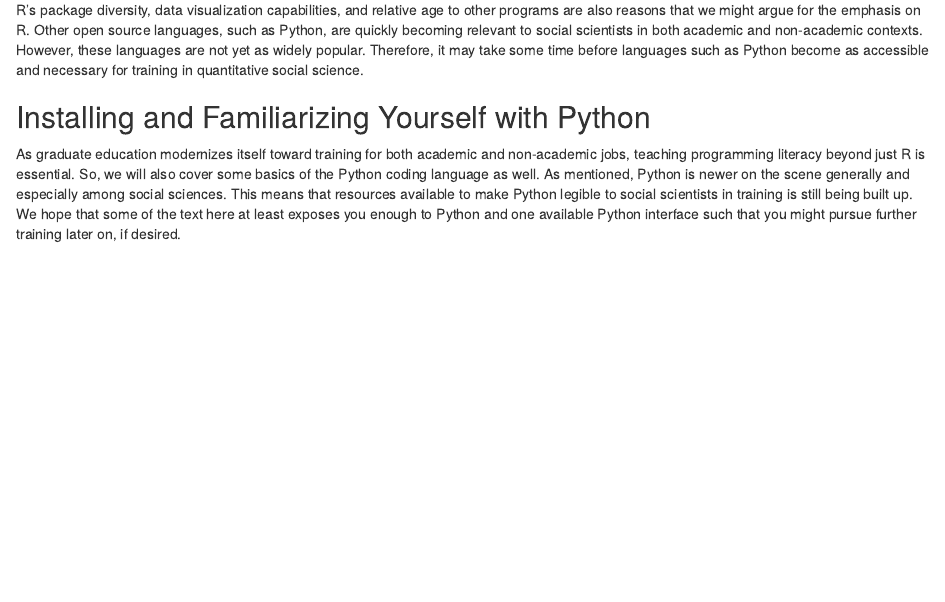
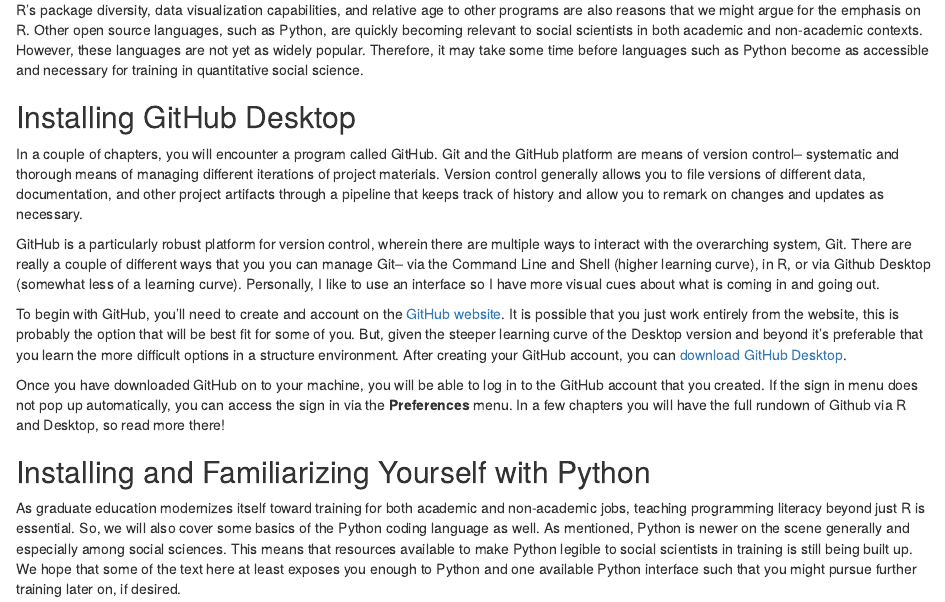
Before and after one commit to NUpolisci/NU_socsci_R, an R Markdown document (01-intro_programming.Rmd): the page in a window 1100 px wide, from 2660 px down. Rendered offline with R 4.5, knitr and Pandoc, with nearby package versions; drawn as R Markdown's standard HTML page in place of the format the file asks for.

Commit message:
Update 01-intro_programming.Rmd

```diff
--- a/01-intro_programming.Rmd
+++ b/01-intro_programming.Rmd
@@ -71,6 +71,16 @@
 
 R's package diversity, data visualization capabilities, and relative age to other programs are also reasons that we might argue for the emphasis on R. Other open source languages, such as Python, are quickly becoming relevant to social scientists in both academic and non-academic contexts. However, these languages are not yet as widely popular. Therefore, it may take some time before languages such as Python become as accessible and necessary for training in quantitative social science.
 
+## Installing GitHub Desktop
+
+In a couple of chapters, you will encounter a program called GitHub. Git and the GitHub platform are means of version control-- systematic and thorough means of managing different iterations of project materials. Version control generally allows you to file versions of different data, documentation, and other project artifacts through a pipeline that keeps track of history and allow you to remark on changes and updates as necessary.
+
+GitHub is a particularly robust platform for version control, wherein there are multiple ways to interact with the overarching system, Git. There are really a couple of different ways that you you can manage Git-- via the Command Line and Shell (higher learning curve), in R, or via Github Desktop (somewhat less of a learning curve). Personally, I like to use an interface so I have more visual cues about what is coming in and going out.
+
+To begin with GitHub, you'll need to create and account on the [GitHub website](https://github.com/). It is possible that you just work entirely from the website, this is probably the option that will be best fit for some of you. But, given the steeper learning curve of the Desktop version and beyond it's preferable that you learn the more difficult options in a structure environment. After creating your GitHub account, you can [download GitHub Desktop](https://desktop.github.com/).
+
+Once you have downloaded GitHub on to your machine, you will be able to log in to the GitHub account that you created. If the sign in menu does not pop up automatically, you can access the sign in via the **Preferences** menu. In a few chapters you will have the full rundown of Github via R and Desktop, so read more there!
+
 ## Installing and Familiarizing Yourself with Python
 
 As graduate education modernizes itself toward training for both academic and non-academic jobs, teaching programming literacy beyond just R is essential. So, we will also cover some basics of the Python coding language as well. As mentioned, Python is newer on the scene generally and especially among social sciences. This means that resources available to make Python legible to social scientists in training is still being built up. We hope that some of the text here at least exposes you enough to Python and one available Python interface such that you might pursue further training later on, if desired.
```
